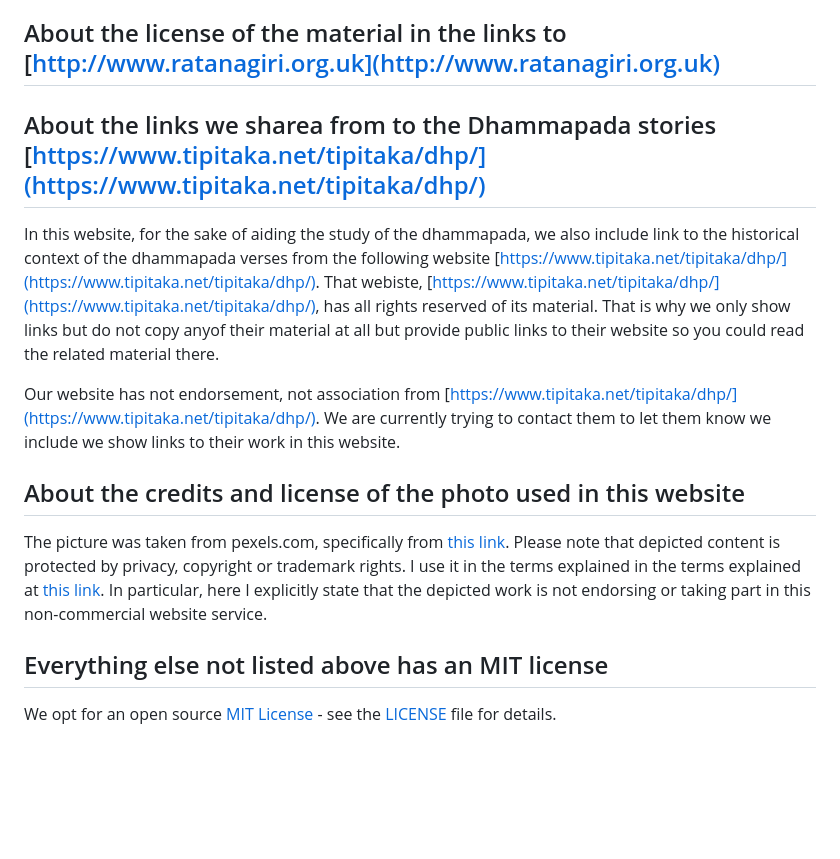
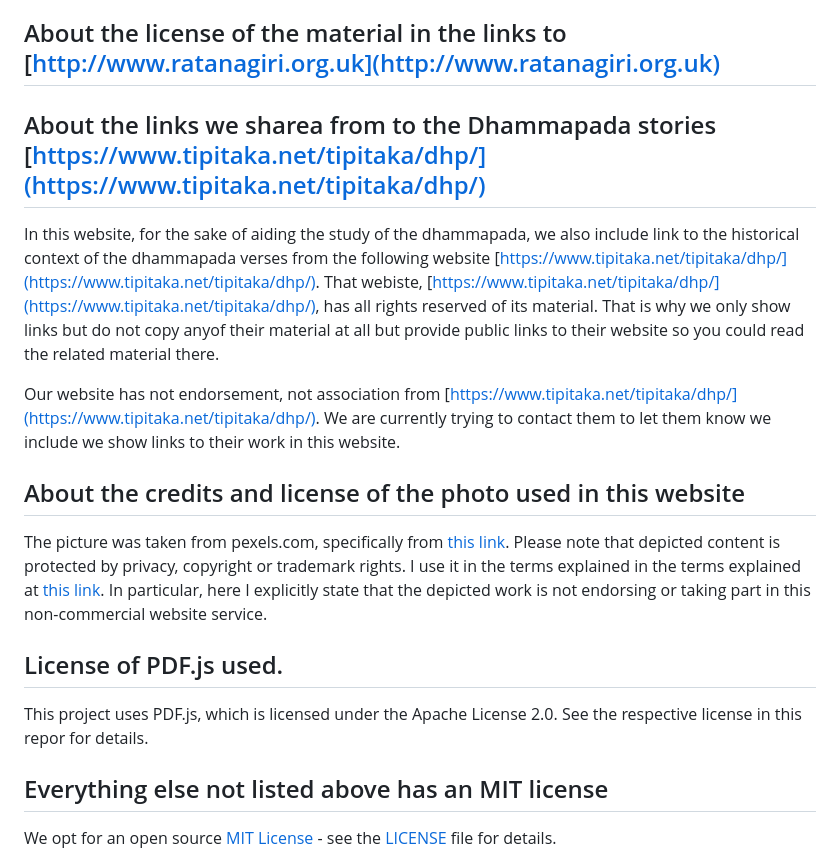
Before and after one commit to reneang17/dharma-resources, a Markdown page: README.md, the part around the change printed below. Drawn GitHub-style; blank space fills up the shorter version.

Commit message:
Added PDF.js license

```diff
--- a/README.md
+++ b/README.md
@@ -38,8 +39,8 @@ Like [www.ratanagiri.org.uk](http://www.ratanagiri.org.uk), this project is comm
 
 ## About the license of the material in the links to [http://www.ratanagiri.org.uk](http://www.ratanagiri.org.uk)
 
+## About the links we sharea from to the Dhammapada stories [https://www.tipitaka.net/tipitaka/dhp/](https://www.tipitaka.net/tipitaka/dhp/)
 
-## About the links we sharea from to the Dhammapada stories [https://www.tipitaka.net/tipitaka/dhp/](https://www.tipitaka.net/tipitaka/dhp/)
 In this website, for the sake of aiding the study of the dhammapada, we also include link to the historical context of the
 dhammapada verses from the following website [https://www.tipitaka.net/tipitaka/dhp/](https://www.tipitaka.net/tipitaka/dhp/).
 That webiste, [https://www.tipitaka.net/tipitaka/dhp/](https://www.tipitaka.net/tipitaka/dhp/),
@@ -48,12 +49,17 @@ material at all but provide public links to their website so you could read the
 there.
 
 Our website has not endorsement, not association from [https://www.tipitaka.net/tipitaka/dhp/](https://www.tipitaka.net/tipitaka/dhp/). We are currently trying to contact them to let them know we include we show links to their work in this website.
+
 </p>
 
 ## About the credits and license of the photo used in this website
 
 The picture was taken from pexels.com, specifically from [this link](https://www.pexels.com/photo/japan-suicide-forest-634770/). Please note that depicted content is protected by privacy, copyright or trademark rights. I use it in the terms explained in the terms explained at [this link](https://help.pexels.com/hc/en-us/articles/360042295174-What-is-the-license-of-the-photos-and-videos-on-Pexels.). In particular, here I explicitly state that the depicted work is not endorsing or taking part in this non-commercial website service.
 
+## License of PDF.js used.
+
+This project uses PDF.js, which is licensed under the Apache License 2.0. See the respective license in this repor for details.
+
 ## Everything else not listed above has an MIT license
 
 We opt for an open source [MIT License](https://opensource.org/licenses/MIT) - see the [LICENSE](LICENSE) file for details.
```
Also changed, not shown: other parts of README.md (+4 -3 lines).
